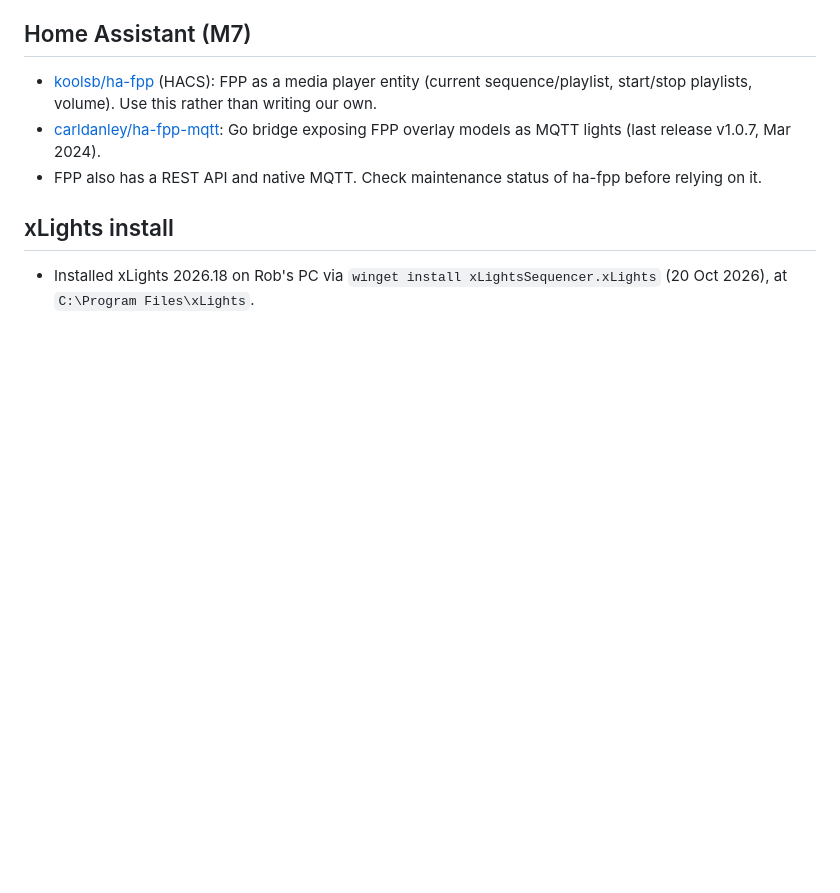
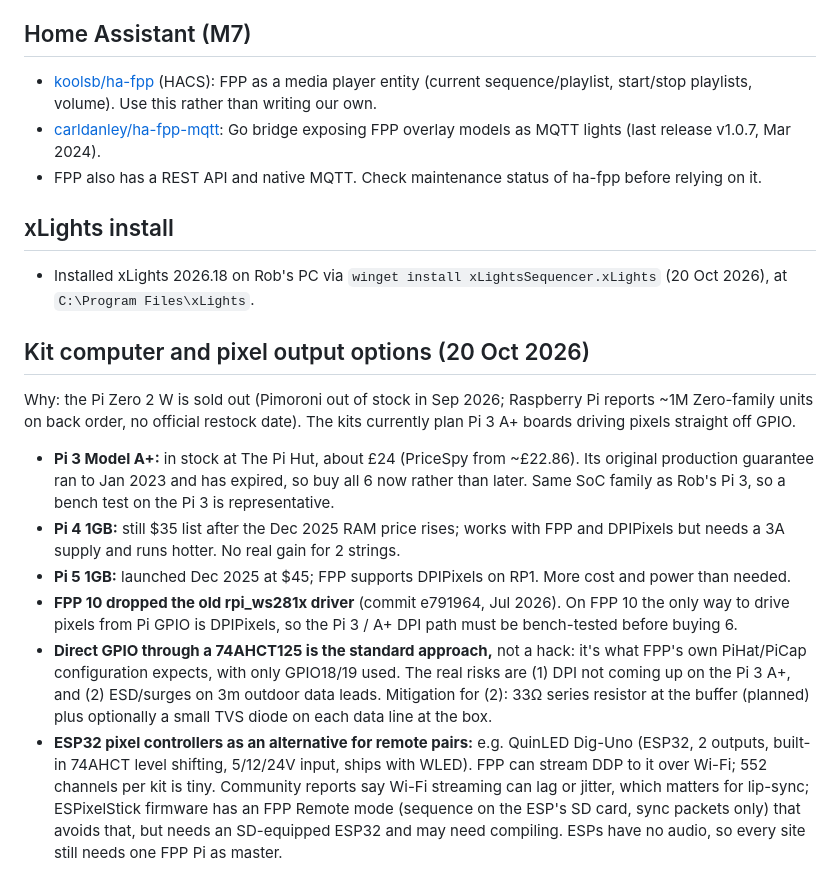
Before and after one commit to IJMOK/StairTreeChoir, a Markdown page: docs/research.md, the part around the change. GitHub-like rendering; blank space fills up the shorter version.

Commit message:
Research: kit computer and pixel output options
Co-Authored-By: Claude Opus 5.5 <noreply@anthropic.com>

```diff
--- a/docs/research.md
+++ b/docs/research.md
@@ -37,3 +37,14 @@ Source: FalconChristmas/fpp `master` at commit db22d69 (20 Oct 2026).
 ## xLights install
 
 - Installed xLights 2026.18 on Rob's PC via `winget install xLightsSequencer.xLights` (20 Oct 2026), at `C:\Program Files\xLights`.
+
+## Kit computer and pixel output options (20 Oct 2026)
+
+Why: the Pi Zero 2 W is sold out (Pimoroni out of stock in Sep 2026; Raspberry Pi reports ~1M Zero-family units on back order, no official restock date). The kits currently plan Pi 3 A+ boards driving pixels straight off GPIO.
+
+- **Pi 3 Model A+:** in stock at The Pi Hut, about £24 (PriceSpy from ~£22.86). Its original production guarantee ran to Jan 2023 and has expired, so buy all 6 now rather than later. Same SoC family as Rob's Pi 3, so a bench test on the Pi 3 is representative.
+- **Pi 4 1GB:** still $35 list after the Dec 2025 RAM price rises; works with FPP and DPIPixels but needs a 3A supply and runs hotter. No real gain for 2 strings.
+- **Pi 5 1GB:** launched Dec 2025 at $45; FPP supports DPIPixels on RP1. More cost and power than needed.
+- **FPP 10 dropped the old rpi_ws281x driver** (commit e791964, Jul 2026). On FPP 10 the only way to drive pixels from Pi GPIO is DPIPixels, so the Pi 3 / A+ DPI path must be bench-tested before buying 6.
+- **Direct GPIO through a 74AHCT125 is the standard approach,** not a hack: it's what FPP's own PiHat/PiCap configuration expects, with only GPIO18/19 used. The real risks are (1) DPI not coming up on the Pi 3 A+, and (2) ESD/surges on 3m outdoor data leads. Mitigation for (2): 33Ω series resistor at the buffer (planned) plus optionally a small TVS diode on each data line at the box.
+- **ESP32 pixel controllers as an alternative for remote pairs:** e.g. QuinLED Dig-Uno (ESP32, 2 outputs, built-in 74AHCT level shifting, 5/12/24V input, ships with WLED). FPP can stream DDP to it over Wi-Fi; 552 channels per kit is tiny. Community reports say Wi-Fi streaming can lag or jitter, which matters for lip-sync; ESPixelStick firmware has an FPP Remote mode (sequence on the ESP's SD card, sync packets only) that avoids that, but needs an SD-equipped ESP32 and may need compiling. ESPs have no audio, so every site still needs one FPP Pi as master.
```
